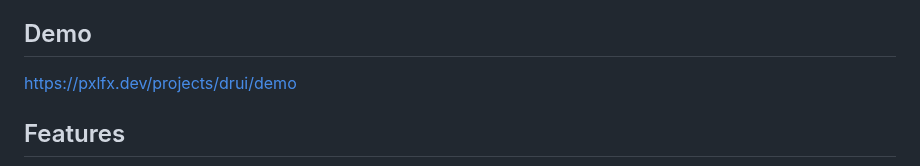
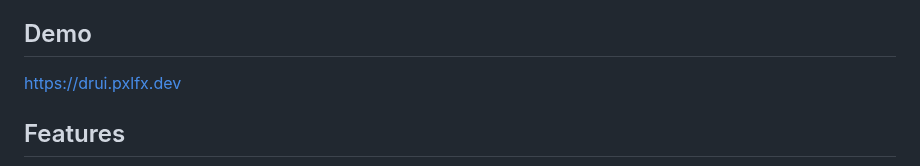
Before and after one commit to pxlfx/drui, a Markdown page: README.md, the part around the change. Rendered like a GitHub page.

Commit message:
add new demo URL to README.md

```diff
--- a/README.md
+++ b/README.md
@@ -19,7 +19,7 @@ in your private or public Docker registry.
 
 ## Demo
 
-https://pxlfx.dev/projects/drui/demo
+https://drui.pxlfx.dev
 
 
 ## Features
```
